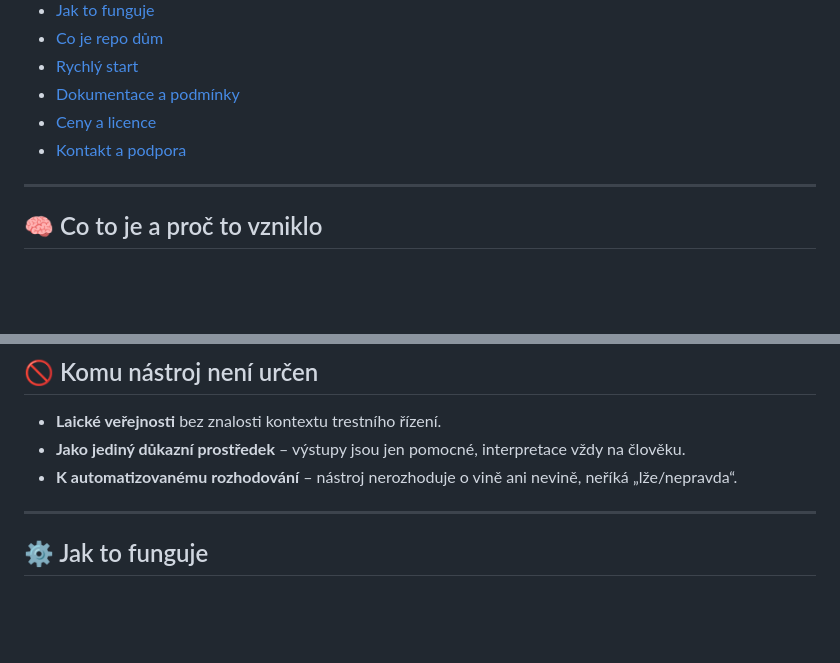
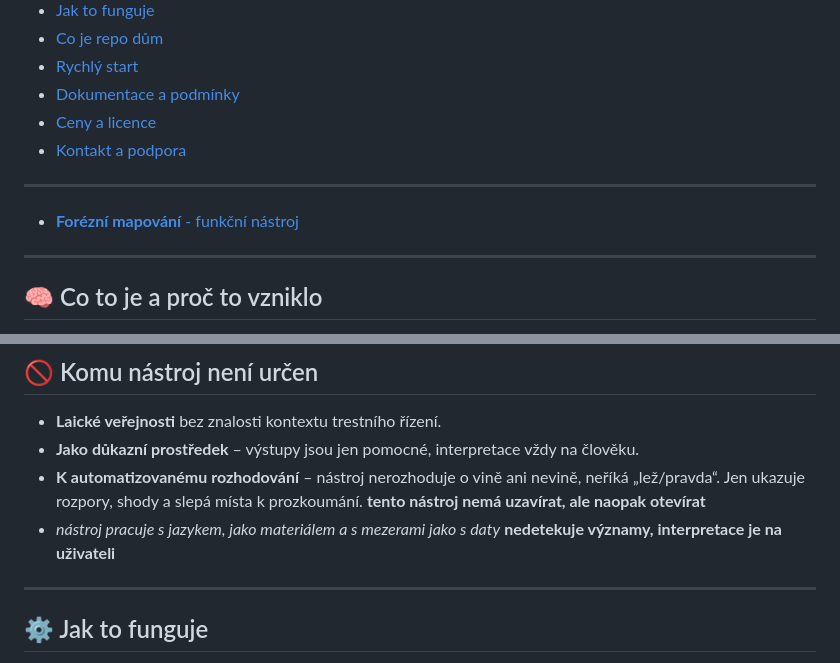
Before and after one commit to artmisanovak-prog/Chces_MYS-_forezni_jazykove_mapovani, a Markdown page: README.md, 2 parts joined by grey strips. Drawn GitHub-style; blank space fills up the shorter version.

```diff
--- a/README.md
+++ b/README.md
@@ -15,6 +15,9 @@ Offline nástroj pro strukturovanou analýzu výpovědí. Pomáhá vyšetřovate
 - [Dokumentace a podmínky](#dokumentace-a-podmínky)
 - [Ceny a licence](#ceny-a-licence)
 - [Kontakt a podpora](#kontakt-a-podpora)
+
+---
+- [**Forézní mapování** - funkční nástroj](./doma/forezni_analyzator.html)
 
 ---
 
@@ -46,8 +49,10 @@ Nástroj vznikl z potřeby mít **transparentní, offline a bezpečnou pomůcku*
 ## 🚫 Komu nástroj není určen
 
 - **Laické veřejnosti** bez znalosti kontextu trestního řízení.
-- **Jako jediný důkazní prostředek** – výstupy jsou jen pomocné, interpretace vždy na člověku.
-- **K automatizovanému rozhodování** – nástroj nerozhoduje o vině ani nevině, neříká „lže/nepravda“.
+- **Jako důkazní prostředek** – výstupy jsou jen pomocné, interpretace vždy na člověku.
+- **K automatizovanému rozhodování** – nástroj nerozhoduje o vině ani nevině, neříká „lež/pravda“. Jen ukazuje rozpory, shody a slepá místa k prozkoumání.
+**tento nástroj nemá uzavírat, ale naopak otevírat**
+- *nástroj pracuje s jazykem, jako materiálem a s mezerami jako s daty* **nedetekuje významy, interpretace je na uživateli**
 
 ---
 
```
